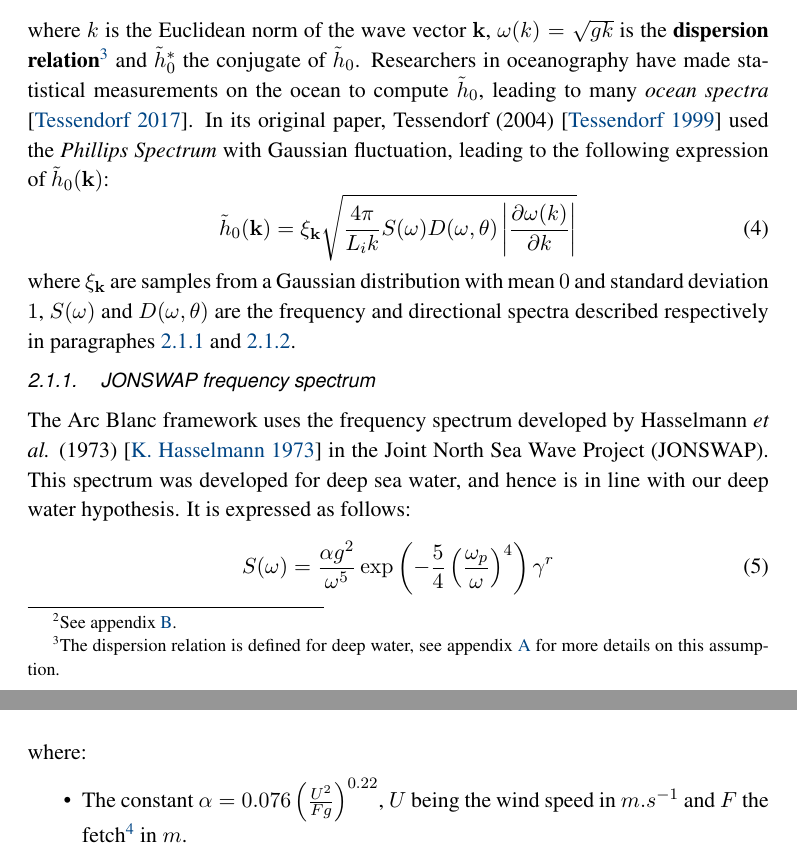
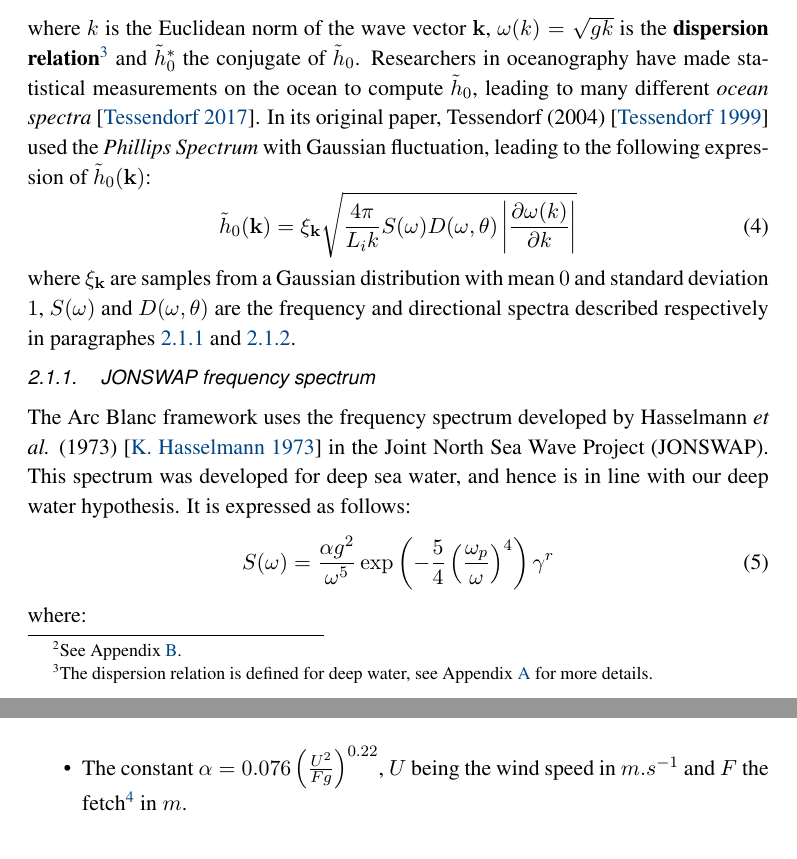
Before and after one commit to davidAlgis/A-Framework-for-Real-Time-Ocean, a LaTeX document (paper.tex): two parts of pages 6 and 7 of 38, joined at a grey line, cut so that both start at the same text. Compiled offline with pdfLaTeX.

Commit message:
Precise the meaning

```diff
--- a/paper.tex
+++ b/paper.tex
@@ -218,8 +218,8 @@ where $\mathbf{k}=\left[k_x\ k_z\right]^T$ is the wave vector with $k_x=\frac{2\
 	\label{equa:heightWaterBis}
 	\tilde{h}(t, \mathbf{k}) = \tilde{h}_0(\mathbf{k})\exp(i\omega(k)t)+\tilde{h}_0^*(-\mathbf{k})\exp(-i\omega(k)t),
 \end{equation}
-where $k$ is the Euclidean norm of the wave vector $\mathbf{k}$, $\omega(k)=\sqrt{gk}$ is the \textbf{dispersion relation}\footnote{The dispersion relation is defined for deep water, see appendix \ref{sec:annexe} for more details on this assumption.} and $\tilde{h}_0^*$ the conjugate of $\tilde{h}_0$.
-Researchers in oceanography have made statistical measurements on the ocean to compute $\tilde{h}_0$, leading to many \textit{ocean spectra} \cite{tessendorfGilliganPrototypeFramework2017}.
+where $k$ is the Euclidean norm of the wave vector $\mathbf{k}$, $\omega(k)=\sqrt{gk}$ is the \textbf{dispersion relation}\footnote{The dispersion relation is defined for deep water, see Appendix~\ref{sec:annexe} for more details.} and $\tilde{h}_0^*$ the conjugate of $\tilde{h}_0$.
+Researchers in oceanography have made statistical measurements on the ocean to compute $\tilde{h}_0$, leading to many different \textit{ocean spectra} \cite{tessendorfGilliganPrototypeFramework2017}.
 In its original paper, Tessendorf (2004) \cite{tessendorfSimulatingOceanWater1999} used the \textit{Phillips Spectrum} with Gaussian fluctuation, leading to the following expression of $\tilde{h}_0(\mathbf{k})$:
 \begin{equation}
 	\tilde{h}_0(\mathbf{k}) = \xi_{\mathbf{k}}\sqrt{\frac{4\pi}{L_ik}S(\omega)D(\omega, \theta)\left|\frac{\partial\omega(k)}{\partial k}\right|}
```
Also changed, not shown: paper.tex (6 more changed lines).
